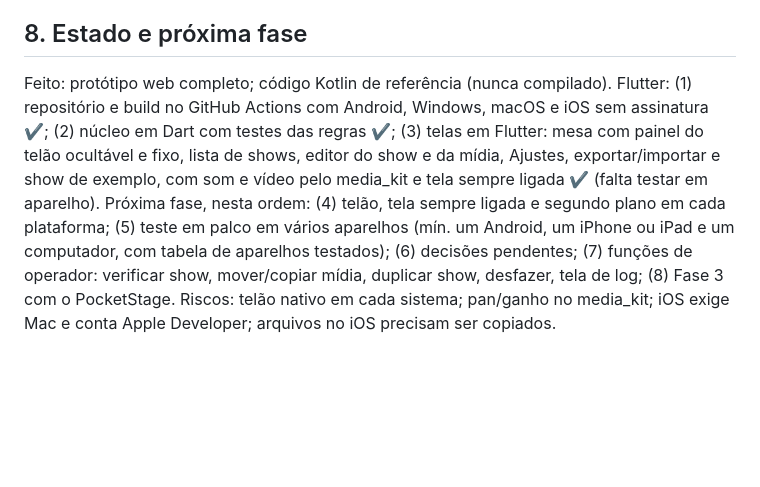
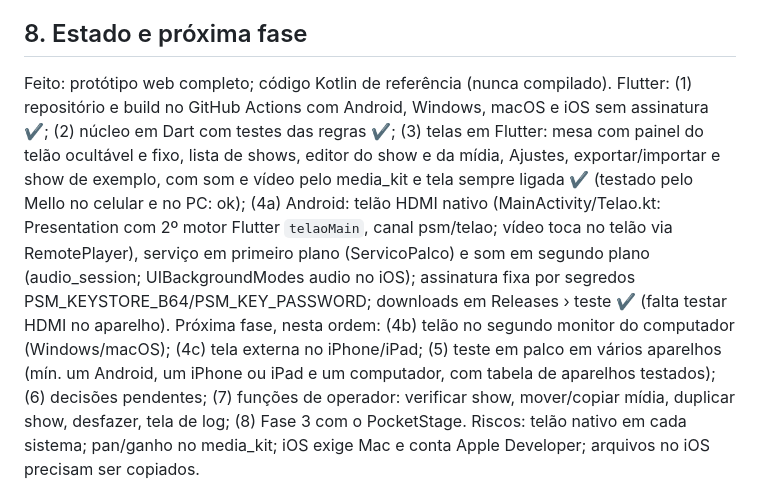
Before and after one commit to omarciomello/pocketstagemidia, a Markdown page: docs/CONTEXTO.md, the part around the change. Drawn GitHub-style; blank space fills up the shorter version.

Commit message:
Contexto: etapa 4a
Co-Authored-By: Claude Opus 5.5 <noreply@anthropic.com>
Claude-Session: https://claude.ai/code/session_01K2JTqcMCQABTXfrrqKYdeK

```diff
--- a/docs/CONTEXTO.md
+++ b/docs/CONTEXTO.md
@@ -71,6 +71,6 @@ Tema escuro único. Fundo #090A0F; painéis #12141C/#1E212D/#272B38; texto #E2E4
 
 ## 8. Estado e próxima fase
 
-Feito: protótipo web completo; código Kotlin de referência (nunca compilado). Flutter: (1) repositório e build no GitHub Actions com Android, Windows, macOS e iOS sem assinatura ✔; (2) núcleo em Dart com testes das regras ✔; (3) telas em Flutter: mesa com painel do telão ocultável e fixo, lista de shows, editor do show e da mídia, Ajustes, exportar/importar e show de exemplo, com som e vídeo pelo media_kit e tela sempre ligada ✔ (falta testar em aparelho).
-Próxima fase, nesta ordem: (4) telão, tela sempre ligada e segundo plano em cada plataforma; (5) teste em palco em vários aparelhos (mín. um Android, um iPhone ou iPad e um computador, com tabela de aparelhos testados); (6) decisões pendentes; (7) funções de operador: verificar show, mover/copiar mídia, duplicar show, desfazer, tela de log; (8) Fase 3 com o PocketStage.
+Feito: protótipo web completo; código Kotlin de referência (nunca compilado). Flutter: (1) repositório e build no GitHub Actions com Android, Windows, macOS e iOS sem assinatura ✔; (2) núcleo em Dart com testes das regras ✔; (3) telas em Flutter: mesa com painel do telão ocultável e fixo, lista de shows, editor do show e da mídia, Ajustes, exportar/importar e show de exemplo, com som e vídeo pelo media_kit e tela sempre ligada ✔ (testado pelo Mello no celular e no PC: ok); (4a) Android: telão HDMI nativo (MainActivity/Telao.kt: Presentation com 2º motor Flutter `telaoMain`, canal psm/telao; vídeo toca no telão via RemotePlayer), serviço em primeiro plano (ServicoPalco) e som em segundo plano (audio_session; UIBackgroundModes audio no iOS); assinatura fixa por segredos PSM_KEYSTORE_B64/PSM_KEY_PASSWORD; downloads em Releases › teste ✔ (falta testar HDMI no aparelho).
+Próxima fase, nesta ordem: (4b) telão no segundo monitor do computador (Windows/macOS); (4c) tela externa no iPhone/iPad; (5) teste em palco em vários aparelhos (mín. um Android, um iPhone ou iPad e um computador, com tabela de aparelhos testados); (6) decisões pendentes; (7) funções de operador: verificar show, mover/copiar mídia, duplicar show, desfazer, tela de log; (8) Fase 3 com o PocketStage.
 Riscos: telão nativo em cada sistema; pan/ganho no media_kit; iOS exige Mac e conta Apple Developer; arquivos no iOS precisam ser copiados.
```
